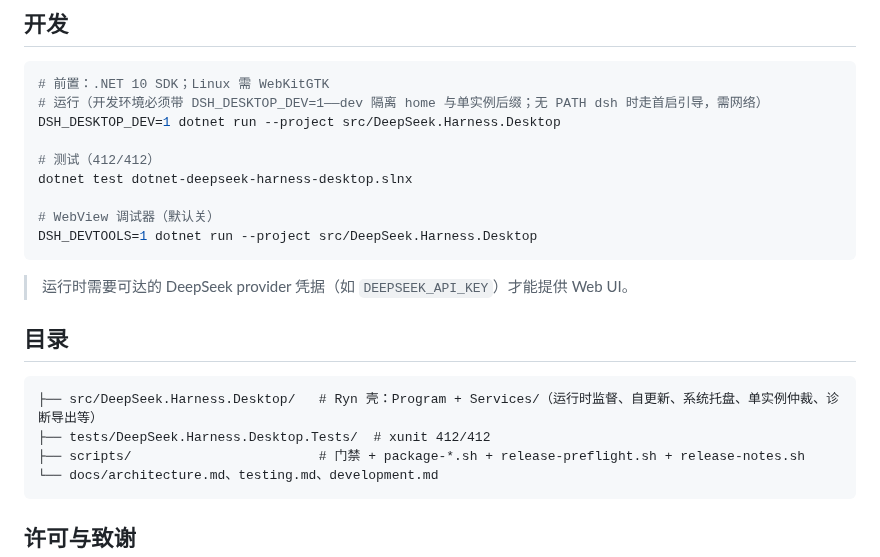
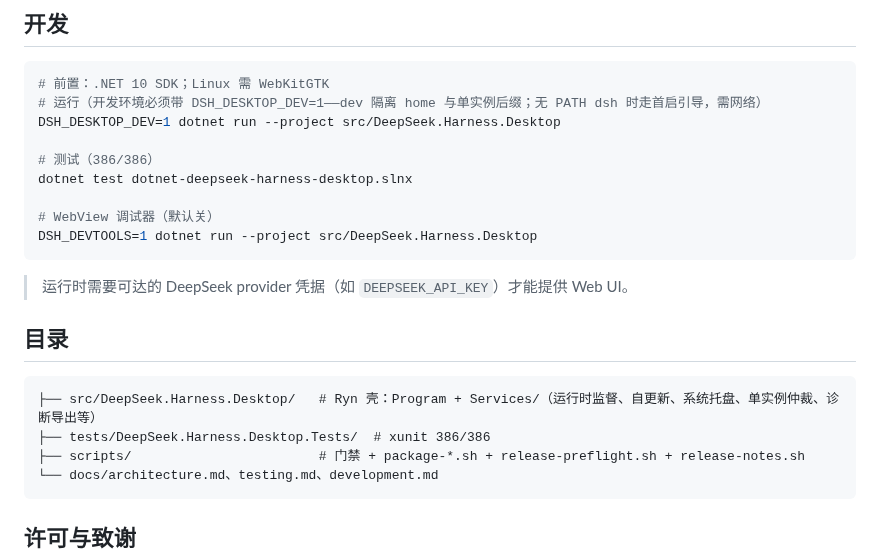
Before and after one commit to ZK-Andy/dotnet-deepseek-harness-desktop, a Markdown page: README.md, the part around one of its changes. Rendered like a GitHub page.

````diff
--- a/README.md
+++ b/README.md
@@ -93,7 +93,7 @@
 # 运行（开发环境必须带 DSH_DESKTOP_DEV=1——dev 隔离 home 与单实例后缀；无 PATH dsh 时走首启引导，需网络）
 DSH_DESKTOP_DEV=1 dotnet run --project src/DeepSeek.Harness.Desktop
 
-# 测试（412/412）
+# 测试（386/386）
 dotnet test dotnet-deepseek-harness-desktop.slnx
 
 # WebView 调试器（默认关）
@@ -106,7 +106,7 @@ DSH_DEVTOOLS=1 dotnet run --project src/DeepSeek.Harness.Desktop
 
 ```
 ├── src/DeepSeek.Harness.Desktop/   # Ryn 壳：Program + Services/（运行时监督、自更新、系统托盘、单实例仲裁、诊断导出等）
-├── tests/DeepSeek.Harness.Desktop.Tests/  # xunit 412/412
+├── tests/DeepSeek.Harness.Desktop.Tests/  # xunit 386/386
 ├── scripts/                        # 门禁 + package-*.sh + release-preflight.sh + release-notes.sh
 └── docs/architecture.md、testing.md、development.md
 ```
````
Also changed, not shown: other parts of README.md (+1 -1 lines), README.en.md (+3 -3 lines).
